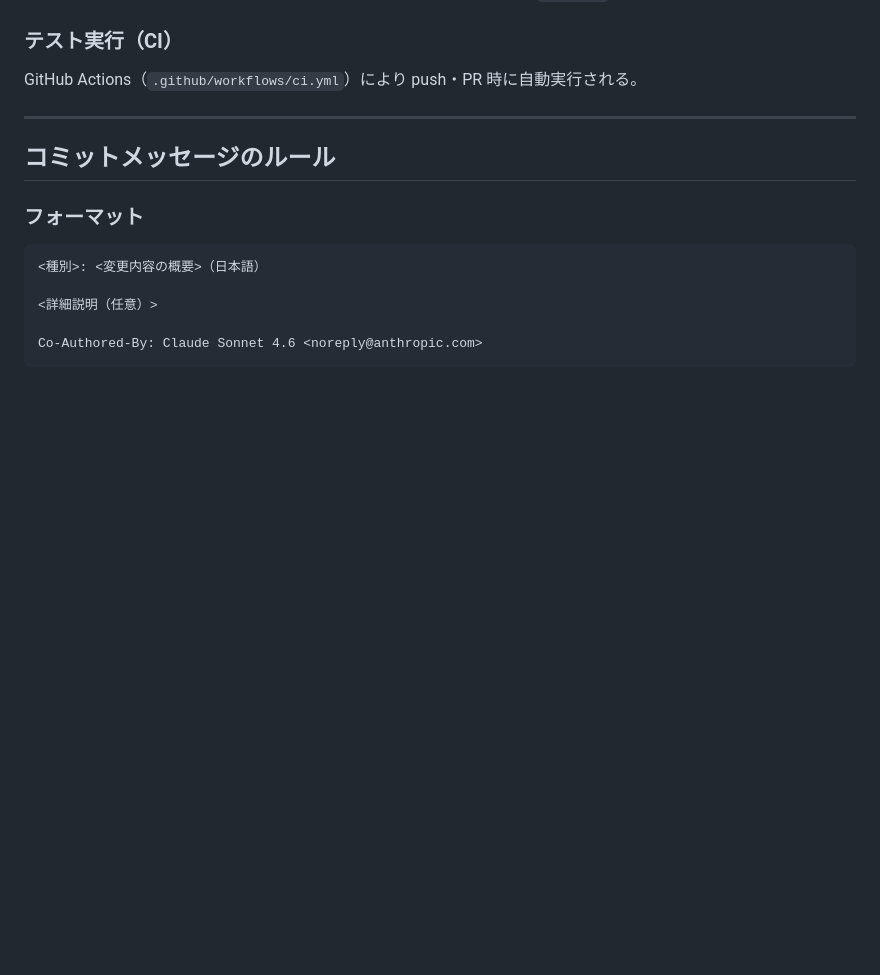
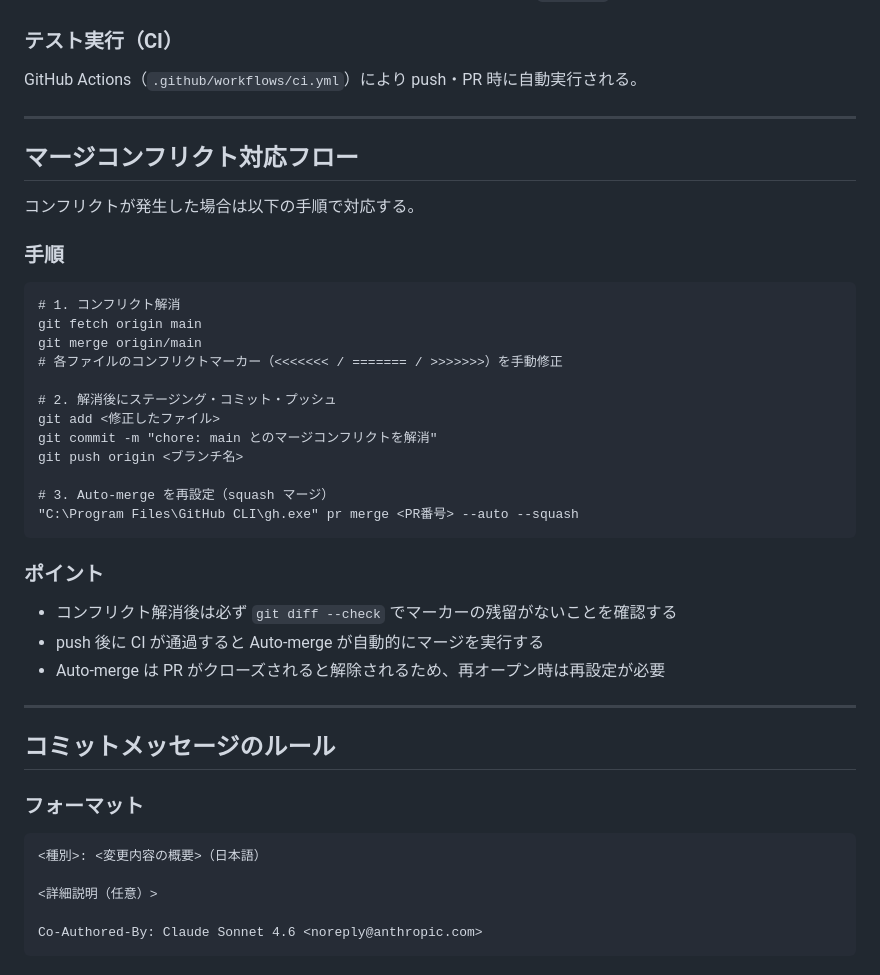
Before and after one commit to tan-no/claude_code_test, a Markdown page: CLAUDE.md, the part around the change. Drawn GitHub-style; blank space fills up the shorter version.

Commit message:
docs: マージコンフリクト対応フローを CLAUDE.md に追記

````diff
--- a/CLAUDE.md
+++ b/CLAUDE.md
@@ -112,6 +112,34 @@ GitHub Actions（`.github/workflows/ci.yml`）により push・PR 時に自動
 
 ---
 
+## マージコンフリクト対応フロー
+
+コンフリクトが発生した場合は以下の手順で対応する。
+
+### 手順
+
+```
+# 1. コンフリクト解消
+git fetch origin main
+git merge origin/main
+# 各ファイルのコンフリクトマーカー（<<<<<<< / ======= / >>>>>>>）を手動修正
+
+# 2. 解消後にステージング・コミット・プッシュ
+git add <修正したファイル>
+git commit -m "chore: main とのマージコンフリクトを解消"
+git push origin <ブランチ名>
+
+# 3. Auto-merge を再設定（squash マージ）
+"C:\Program Files\GitHub CLI\gh.exe" pr merge <PR番号> --auto --squash
+```
+
+### ポイント
+- コンフリクト解消後は必ず `git diff --check` でマーカーの残留がないことを確認する
+- push 後に CI が通過すると Auto-merge が自動的にマージを実行する
+- Auto-merge は PR がクローズされると解除されるため、再オープン時は再設定が必要
+
+---
+
 ## コミットメッセージのルール
 
 ### フォーマット
````
